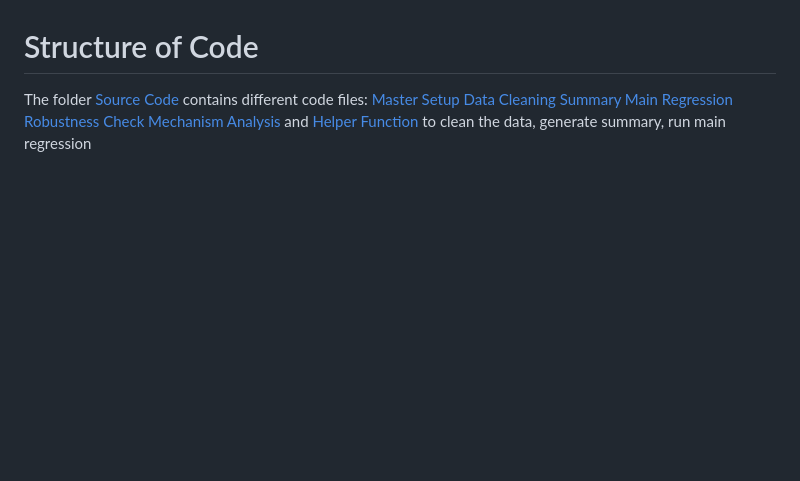
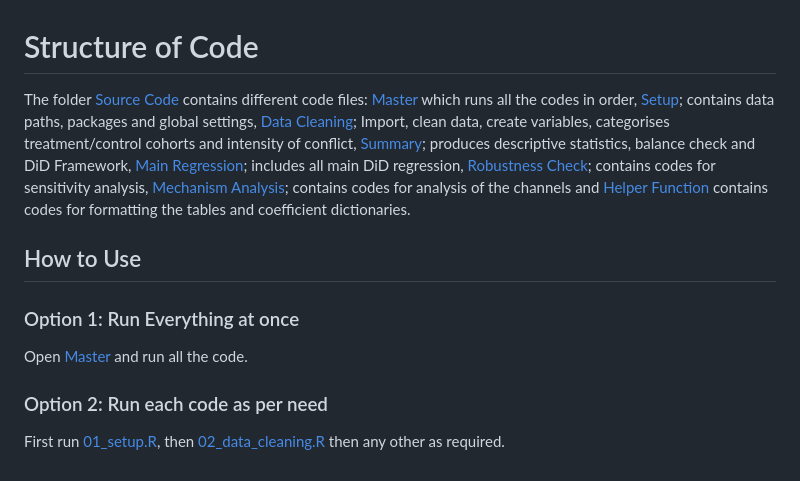
Before and after one commit to paghosh/Nepal-Civil-War-and-Int-Migration, a Markdown page: README.md, the part around the change. Drawn GitHub-style; blank space fills up the shorter version.

```diff
--- a/README.md
+++ b/README.md
@@ -55,4 +55,11 @@ $$
 where $y$ is an binary outcome variable for individual $i$ going abroad or not in the year $t$, from district $d$ and cohort $c$, $Conflict \quad Exposure_d$ indicates the different measures for exposure to war in district $d$, $\lambda$ represents the cohort,  $\lambda_{c}$ denotes cohort fixed effect, $\delta_{t}$ is the year fixed effect and $\eta_{d}$ represents district fixed effects. $\varepsilon$ is a random, idiosyncratic error term. The coefficient $\beta$ captures the average treatment effect on the treated. $X^{'}_{i}$ represents the individual level controls including the individual's sex, educational attainment and ethnicity.
 
 # Structure of Code
-The folder [Source Code](/source_code/) contains different code files: [Master](/source_code/00_master.R) [Setup](/source_code/01_setup.R)  [Data Cleaning](/source_code/02_data_cleaning.R)  [Summary](/source_code/03_summary_statistics.R) [Main Regression](/source_code/04_regression_main.R) [Robustness Check](/source_code/05_robustness.R) [Mechanism Analysis](/source_code/06_mechanism_analysis.R) and [Helper Function](/source_code/Helper_functions.R)  to clean the data, generate summary, run main regression
+The folder [Source Code](/source_code/) contains different code files: [Master](/source_code/00_master.R) which runs all the codes in order, [Setup](/source_code/01_setup.R); contains data paths, packages and global settings,  [Data Cleaning](/source_code/02_data_cleaning.R); Import, clean data, create variables, categorises treatment/control cohorts and intensity of conflict,  [Summary](/source_code/03_summary_statistics.R); produces descriptive statistics, balance check and DiD Framework, [Main Regression](/source_code/04_regression_main.R); includes all main DiD regression, [Robustness Check](/source_code/05_robustness.R); contains codes for sensitivity analysis, [Mechanism Analysis](/source_code/06_mechanism_analysis.R); contains codes for analysis of the channels  and [Helper Function](/source_code/Helper_functions.R) contains codes for formatting the tables and coefficient dictionaries.
+
+## How to Use
+### Option 1: Run Everything at once
+Open [Master](/source_code/00_master.R) and run all the code.
+
+### Option 2: Run each code as per need
+First run [01_setup.R](/source_code/01_setup.R), then [02_data_cleaning.R](/source_code/02_data_cleaning.R) then any other as required.
```
